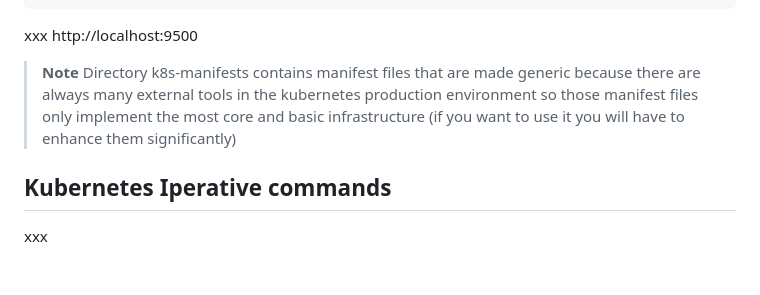
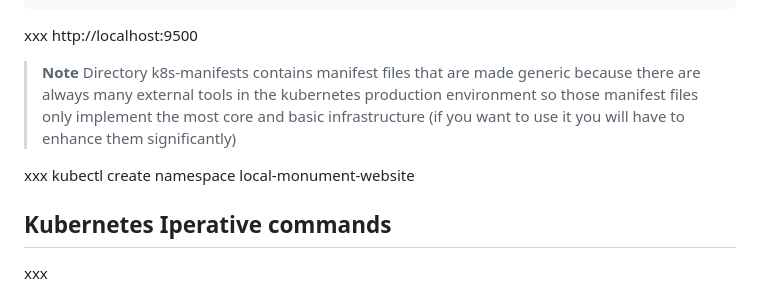
Before and after one commit to JakubSzuber/Local-Monuments-Website, a Markdown page: README.md, the part around the change. Drawn GitHub-style; blank space fills up the shorter version.

```diff
--- a/README.md
+++ b/README.md
@@ -151,6 +151,9 @@ http://localhost:9500
 > **Note**
 > Directory k8s-manifests contains manifest files that are made generic because there are always many external tools in the kubernetes production environment so those manifest files only implement the most core and basic infrastructure (if you want to use it you will have to enhance them significantly)
 
+xxx
+kubectl create namespace local-monument-website
+
 ## Kubernetes Iperative commands
 xxx
 
```
